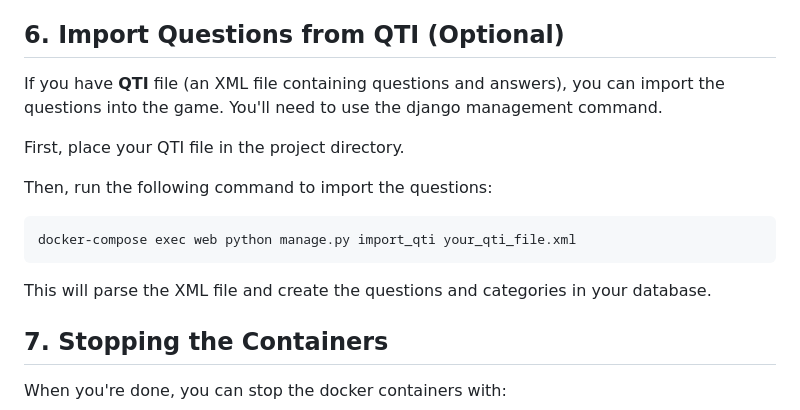
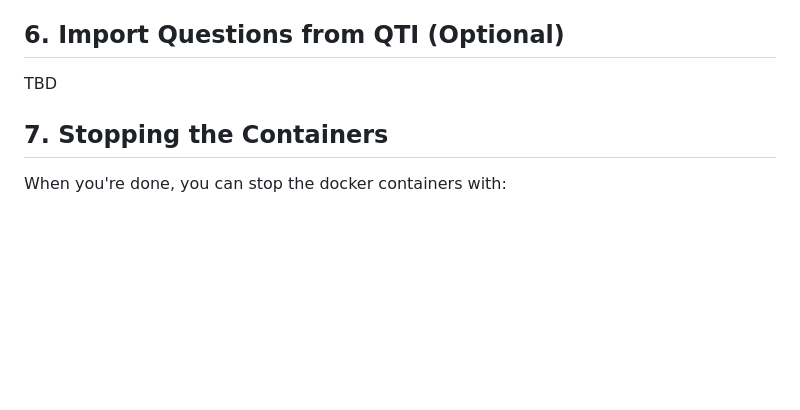
Before and after one commit to ZaEFe/Team3Jeopardy, a Markdown page: README.md, the part around the change. Rendered like a GitHub page; blank space fills up the shorter version.

Commit message:
Updated README some

````diff
--- a/README.md
+++ b/README.md
@@ -67,16 +67,7 @@ docker-compose exec web python manage.py createsuperuser
 
 ## 6. Import Questions from QTI (Optional)
 
-If you have **QTI** file (an XML file containing questions and answers), you can import the questions into the game. You'll need to use the django management command.
-
-First, place your QTI file in the project directory.
-
-Then, run the following command to import the questions:
-
-```bash
-docker-compose exec web python manage.py import_qti your_qti_file.xml
-```
-This will parse the XML file and create the questions and categories in your database.
+TBD
 
 ## 7. Stopping the Containers
 
````
